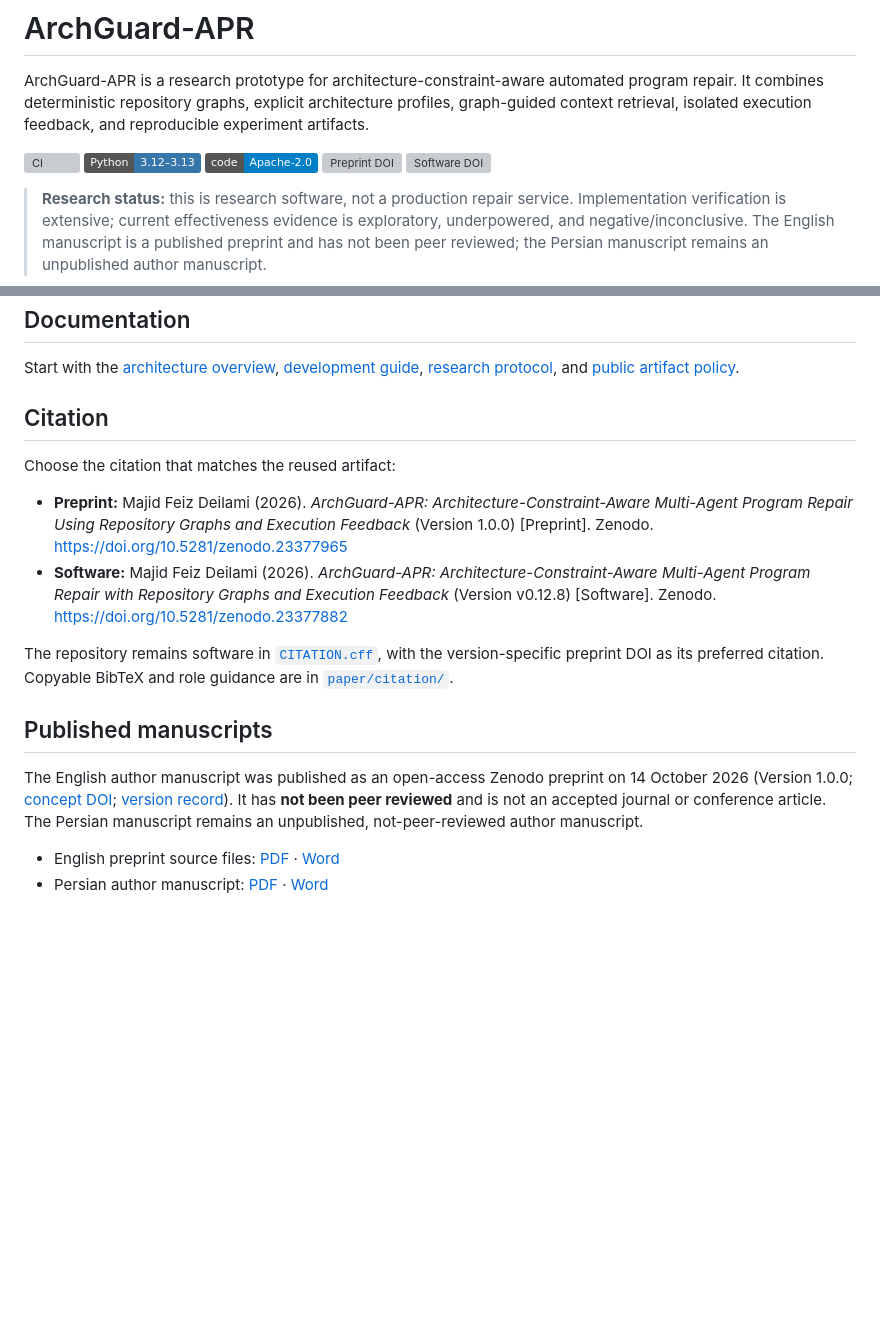
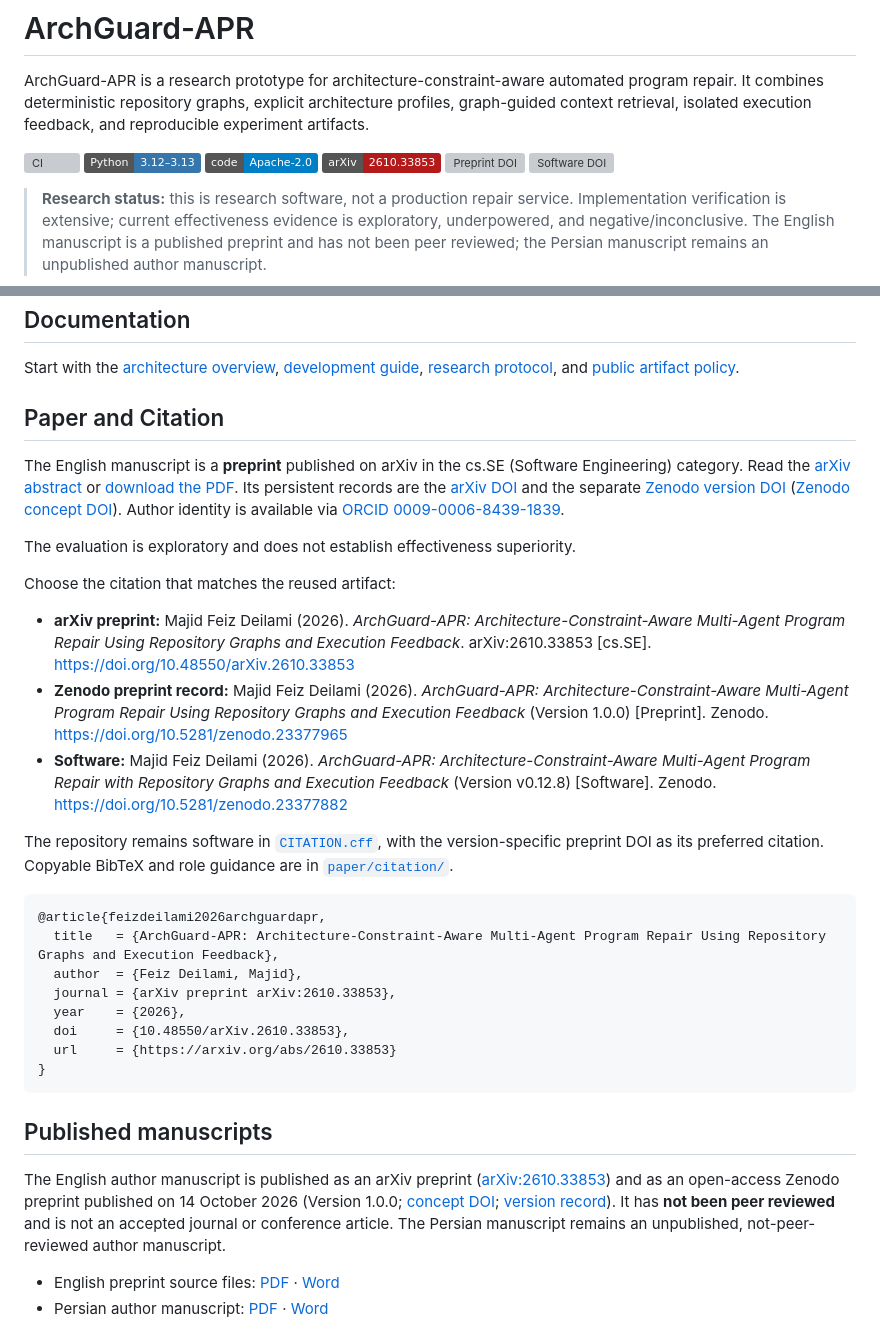
Before and after one commit to majidfeiz/archguard-apr, a Markdown page: README.md, 2 parts joined by grey strips. GitHub-like rendering; badges without logos; blank space fills up the shorter version; grey boxes are pictures that could not be loaded.

Commit message:
docs: add published arXiv record to README

````diff
--- a/README.md
+++ b/README.md
@@ -5,6 +5,7 @@ ArchGuard-APR is a research prototype for architecture-constraint-aware automate
 [![CI](https://github.com/majidfeiz/archguard-apr/actions/workflows/ci.yml/badge.svg)](https://github.com/majidfeiz/archguard-apr/actions/workflows/ci.yml)
 [![Python 3.12–3.13](https://img.shields.io/badge/Python-3.12%E2%80%933.13-3776AB)](pyproject.toml)
 [![License: Apache-2.0](https://img.shields.io/badge/code-Apache--2.0-blue)](LICENSE)
+[![arXiv](https://img.shields.io/badge/arXiv-2610.33853-b31b1b.svg)](https://arxiv.org/abs/2610.33853)
 [![Preprint DOI](https://zenodo.org/badge/DOI/10.5281/zenodo.23377964.svg)](https://doi.org/10.5281/zenodo.23377964)
 [![Software DOI](https://zenodo.org/badge/DOI/10.5281/zenodo.23377882.svg)](https://doi.org/10.5281/zenodo.23377882)
 
@@ -182,18 +183,34 @@ The canonical result set contains four provider outcomes (`invalid_patch`) and t
 
 Start with the [architecture overview](docs/architecture/overview.md), [development guide](docs/development.md), [research protocol](docs/research/research-protocol.md), and [public artifact policy](docs/release/public-artifact-policy.md).
 
-## Citation
+## Paper and Citation
+
+The English manuscript is a **preprint** published on arXiv in the cs.SE (Software Engineering) category. Read the [arXiv abstract](https://arxiv.org/abs/2610.33853) or [download the PDF](https://arxiv.org/pdf/2610.33853). Its persistent records are the [arXiv DOI](https://doi.org/10.48550/arXiv.2610.33853) and the separate [Zenodo version DOI](https://doi.org/10.5281/zenodo.23377965) ([Zenodo concept DOI](https://doi.org/10.5281/zenodo.23377964)). Author identity is available via [ORCID 0009-0006-8439-1839](https://orcid.org/0009-0006-8439-1839).
+
+The evaluation is exploratory and does not establish effectiveness superiority.
 
 Choose the citation that matches the reused artifact:
 
-- **Preprint:** Majid Feiz Deilami (2026). *ArchGuard-APR: Architecture-Constraint-Aware Multi-Agent Program Repair Using Repository Graphs and Execution Feedback* (Version 1.0.0) [Preprint]. Zenodo. https://doi.org/10.5281/zenodo.23377965
+- **arXiv preprint:** Majid Feiz Deilami (2026). *ArchGuard-APR: Architecture-Constraint-Aware Multi-Agent Program Repair Using Repository Graphs and Execution Feedback*. arXiv:2610.33853 [cs.SE]. https://doi.org/10.48550/arXiv.2610.33853
+- **Zenodo preprint record:** Majid Feiz Deilami (2026). *ArchGuard-APR: Architecture-Constraint-Aware Multi-Agent Program Repair Using Repository Graphs and Execution Feedback* (Version 1.0.0) [Preprint]. Zenodo. https://doi.org/10.5281/zenodo.23377965
 - **Software:** Majid Feiz Deilami (2026). *ArchGuard-APR: Architecture-Constraint-Aware Multi-Agent Program Repair with Repository Graphs and Execution Feedback* (Version v0.12.8) [Software]. Zenodo. https://doi.org/10.5281/zenodo.23377882
 
 The repository remains software in [`CITATION.cff`](CITATION.cff), with the version-specific preprint DOI as its preferred citation. Copyable BibTeX and role guidance are in [`paper/citation/`](paper/citation/README.md).
 
+```bibtex
+@article{feizdeilami2026archguardapr,
+  title   = {ArchGuard-APR: Architecture-Constraint-Aware Multi-Agent Program Repair Using Repository Graphs and Execution Feedback},
+  author  = {Feiz Deilami, Majid},
+  journal = {arXiv preprint arXiv:2610.33853},
+  year    = {2026},
+  doi     = {10.48550/arXiv.2610.33853},
+  url     = {https://arxiv.org/abs/2610.33853}
+}
+```
+
 ## Published manuscripts
 
-The English author manuscript was published as an open-access Zenodo preprint on 14 October 2026 (Version 1.0.0; [concept DOI](https://doi.org/10.5281/zenodo.23377964); [version record](https://zenodo.org/records/23377965)). It has **not been peer reviewed** and is not an accepted journal or conference article. The Persian manuscript remains an unpublished, not-peer-reviewed author manuscript.
+The English author manuscript is published as an arXiv preprint ([arXiv:2610.33853](https://arxiv.org/abs/2610.33853)) and as an open-access Zenodo preprint published on 14 October 2026 (Version 1.0.0; [concept DOI](https://doi.org/10.5281/zenodo.23377964); [version record](https://zenodo.org/records/23377965)). It has **not been peer reviewed** and is not an accepted journal or conference article. The Persian manuscript remains an unpublished, not-peer-reviewed author manuscript.
 
 - English preprint source files: [PDF](paper/dist/ArchGuard-APR-English.pdf) · [Word](paper/dist/ArchGuard-APR-English.docx)
 - Persian author manuscript: [PDF](paper/dist/ArchGuard-APR-Persian.pdf) · [Word](paper/dist/ArchGuard-APR-Persian.docx)
````
